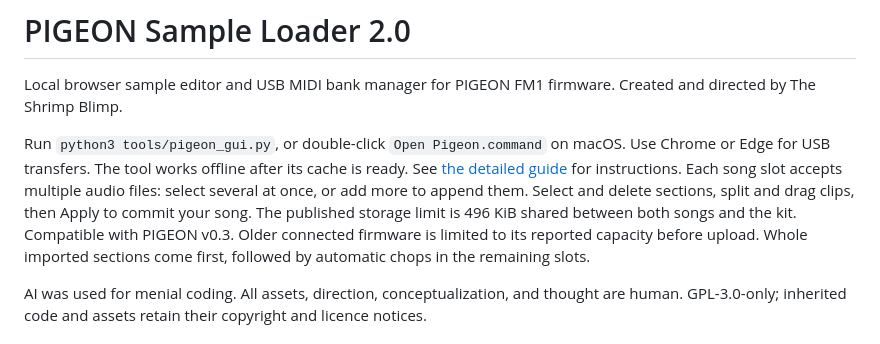
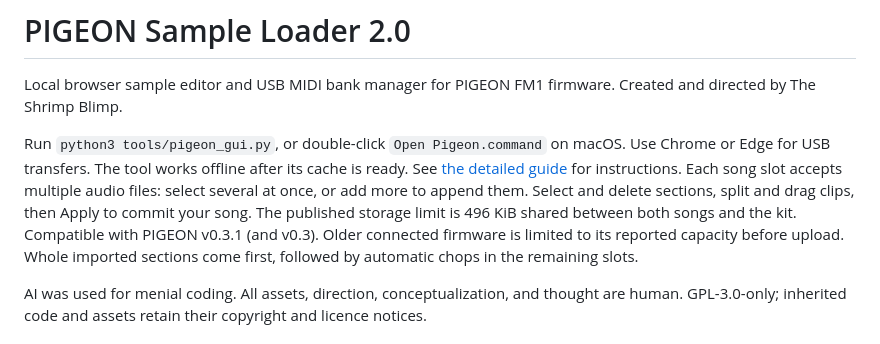
Before and after one commit to TheShrimpBlimp/pigeon-tool, a Markdown page: README.md, the part around the change. GitHub-like rendering.

Commit message:
Document compatibility with PIGEON v0.3.1

```diff
--- a/README.md
+++ b/README.md
@@ -9,7 +9,7 @@ See [the detailed guide](web/pigeon/README.md) for instructions. Each song slot
 accepts multiple audio files: select several at once, or add more to append them.
 Select and delete sections, split and drag clips, then Apply to commit your song.
 The published storage limit is 496 KiB shared between both songs and the kit.
-Compatible with PIGEON v0.3. Older connected firmware is limited to its reported capacity before upload. Whole imported sections come first, followed by automatic chops in the remaining slots.
+Compatible with PIGEON v0.3.1 (and v0.3). Older connected firmware is limited to its reported capacity before upload. Whole imported sections come first, followed by automatic chops in the remaining slots.
 
 AI was used for menial coding. All assets, direction, conceptualization, and thought are human.
 GPL-3.0-only; inherited code and assets retain their copyright and licence notices.
```
